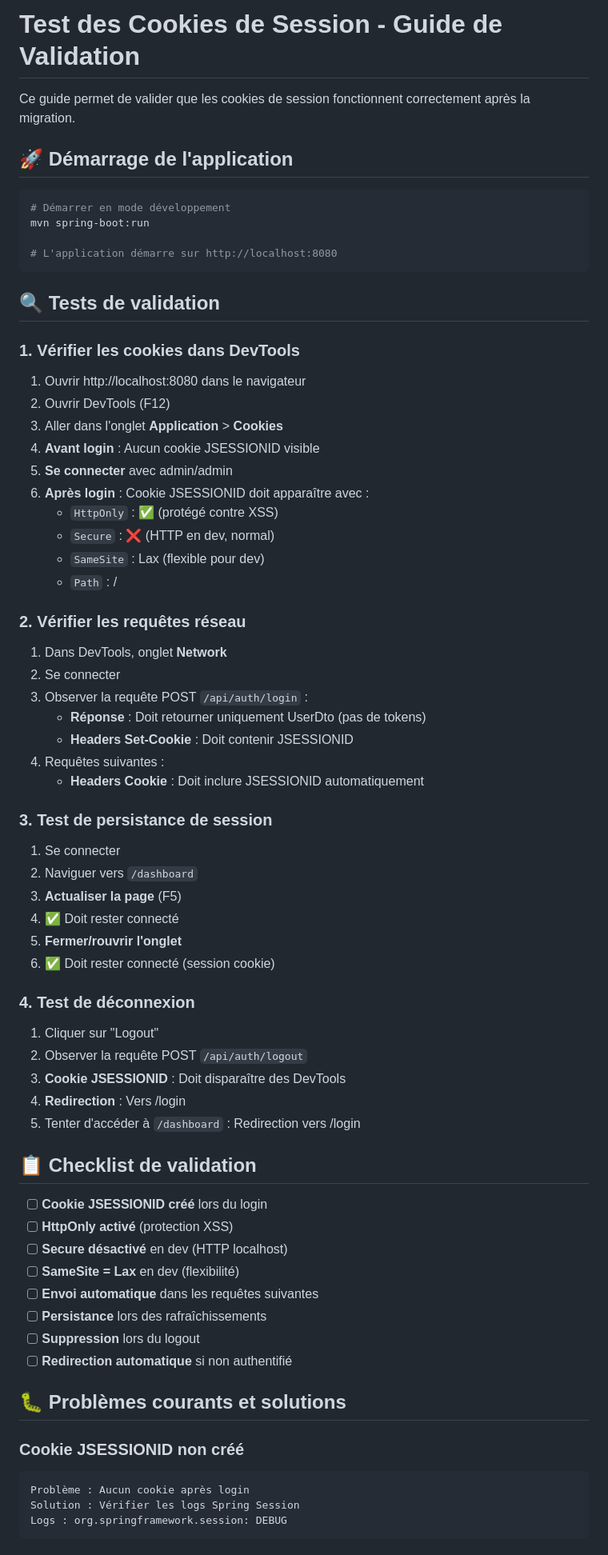
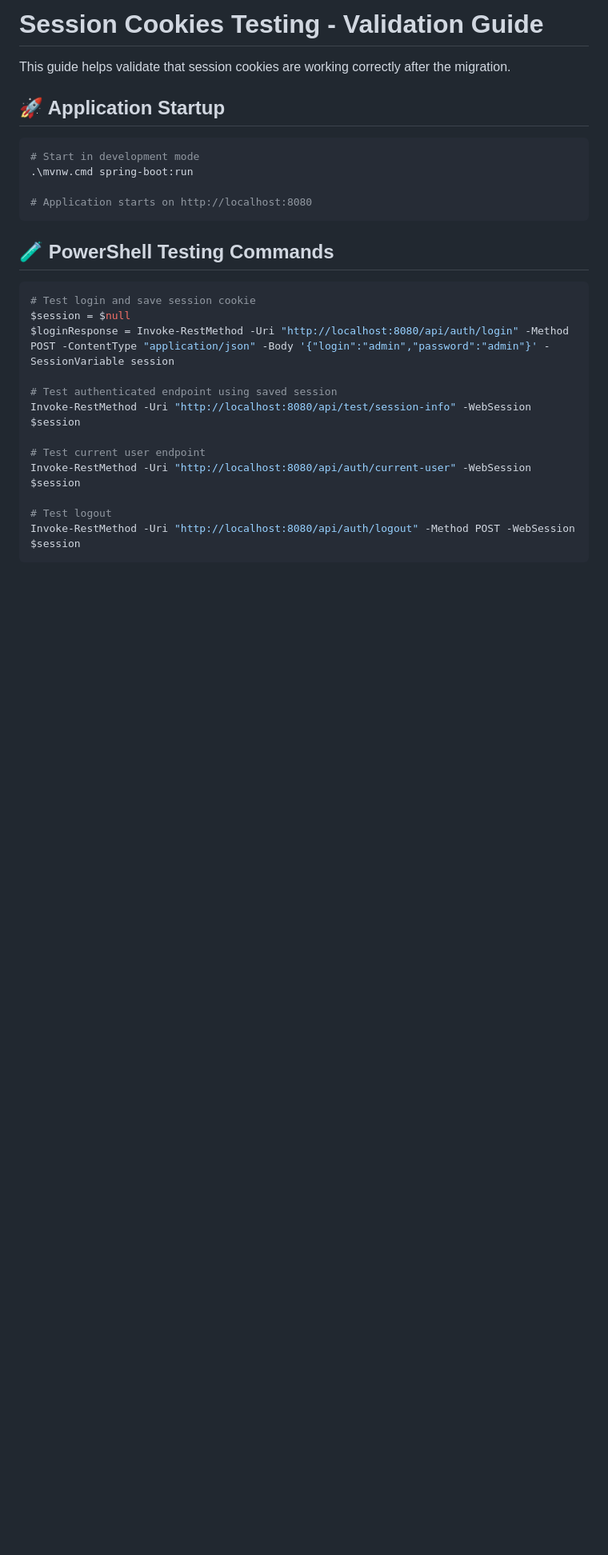
Before and after one commit to pleali/rapidobackup-console, a Markdown page: TEST_COOKIES_SESSIONS.md, the part around one of its changes. Shown at 80% size. Rendered like a GitHub page; blank space fills up the shorter version.

````diff
--- a/TEST_COOKIES_SESSIONS.md
+++ b/TEST_COOKIES_SESSIONS.md
@@ -1,75 +1,30 @@
-# Test des Cookies de Session - Guide de Validation
+# Session Cookies Testing - Validation Guide
 
-Ce guide permet de valider que les cookies de session fonctionnent correctement après la migration.
+This guide helps validate that session cookies are working correctly after the migration.
 
-## 🚀 Démarrage de l'application
+## 🚀 Application Startup
 
-```bash
-# Démarrer en mode développement
-mvn spring-boot:run
+```powershell
+# Start in development mode
+.\mvnw.cmd spring-boot:run
 
-# L'application démarre sur http://localhost:8080
+# Application starts on http://localhost:8080
 ```
 
-## 🔍 Tests de validation
+## 🧪 PowerShell Testing Commands
 
-### 1. **Vérifier les cookies dans DevTools**
+```powershell
+# Test login and save session cookie
+$session = $null
+$loginResponse = Invoke-RestMethod -Uri "http://localhost:8080/api/auth/login" -Method POST -ContentType "application/json" -Body '{"login":"admin","password":"admin"}' -SessionVariable session
 
-1. Ouvrir http://localhost:8080 dans le navigateur
-2. Ouvrir DevTools (F12)
-3. Aller dans l'onglet **Application** > **Cookies**
-4. **Avant login** : Aucun cookie JSESSIONID visible
-5. **Se connecter** avec admin/admin
-6. **Après login** : Cookie JSESSIONID doit apparaître avec :
-   - `HttpOnly` : ✅ (protégé contre XSS)
-   - `Secure` : ❌ (HTTP en dev, normal)
-   - `SameSite` : Lax (flexible pour dev)
-   - `Path` : /
+# Test authenticated endpoint using saved session
+Invoke-RestMethod -Uri "http://localhost:8080/api/test/session-info" -WebSession $session
 
-### 2. **Vérifier les requêtes réseau**
+# Test current user endpoint
+Invoke-RestMethod -Uri "http://localhost:8080/api/auth/current-user" -WebSession $session
 
-1. Dans DevTools, onglet **Network**
-2. Se connecter
-3. Observer la requête POST `/api/auth/login` :
-   - **Réponse** : Doit retourner uniquement UserDto (pas de tokens)
-   - **Headers Set-Cookie** : Doit contenir JSESSIONID
-4. Requêtes suivantes :
-   - **Headers Cookie** : Doit inclure JSESSIONID automatiquement
-
-### 3. **Test de persistance de session**
-
-1. Se connecter
-2. Naviguer vers `/dashboard`
-3. **Actualiser la page** (F5)
-4. ✅ Doit rester connecté
-5. **Fermer/rouvrir l'onglet**
-6. ✅ Doit rester connecté (session cookie)
-
-### 4. **Test de déconnexion**
-
-1. Cliquer sur "Logout"
-2. Observer la requête POST `/api/auth/logout`
-3. **Cookie JSESSIONID** : Doit disparaître des DevTools
-4. **Redirection** : Vers /login
-5. Tenter d'accéder à `/dashboard` : Redirection vers /login
-
-## 📋 Checklist de validation
-
-- [ ] **Cookie JSESSIONID créé** lors du login
-- [ ] **HttpOnly activé** (protection XSS)
-- [ ] **Secure désactivé** en dev (HTTP localhost)
-- [ ] **SameSite = Lax** en dev (flexibilité)
-- [ ] **Envoi automatique** dans les requêtes suivantes
-- [ ] **Persistance** lors des rafraîchissements
-- [ ] **Suppression** lors du logout
-- [ ] **Redirection automatique** si non authentifié
-
-## 🐛 Problèmes courants et solutions
-
-### **Cookie JSESSIONID non créé**
-```
-Problème : Aucun cookie après login
-Solution : Vérifier les logs Spring Session
-Logs : org.springframework.session: DEBUG
+# Test logout
+Invoke-RestMethod -Uri "http://localhost:8080/api/auth/logout" -Method POST -WebSession $session
 ```
 
````
Also changed, not shown: other parts of TEST_COOKIES_SESSIONS.md (+98 -36 lines), CLAUDE.md (+3 -1 lines).
